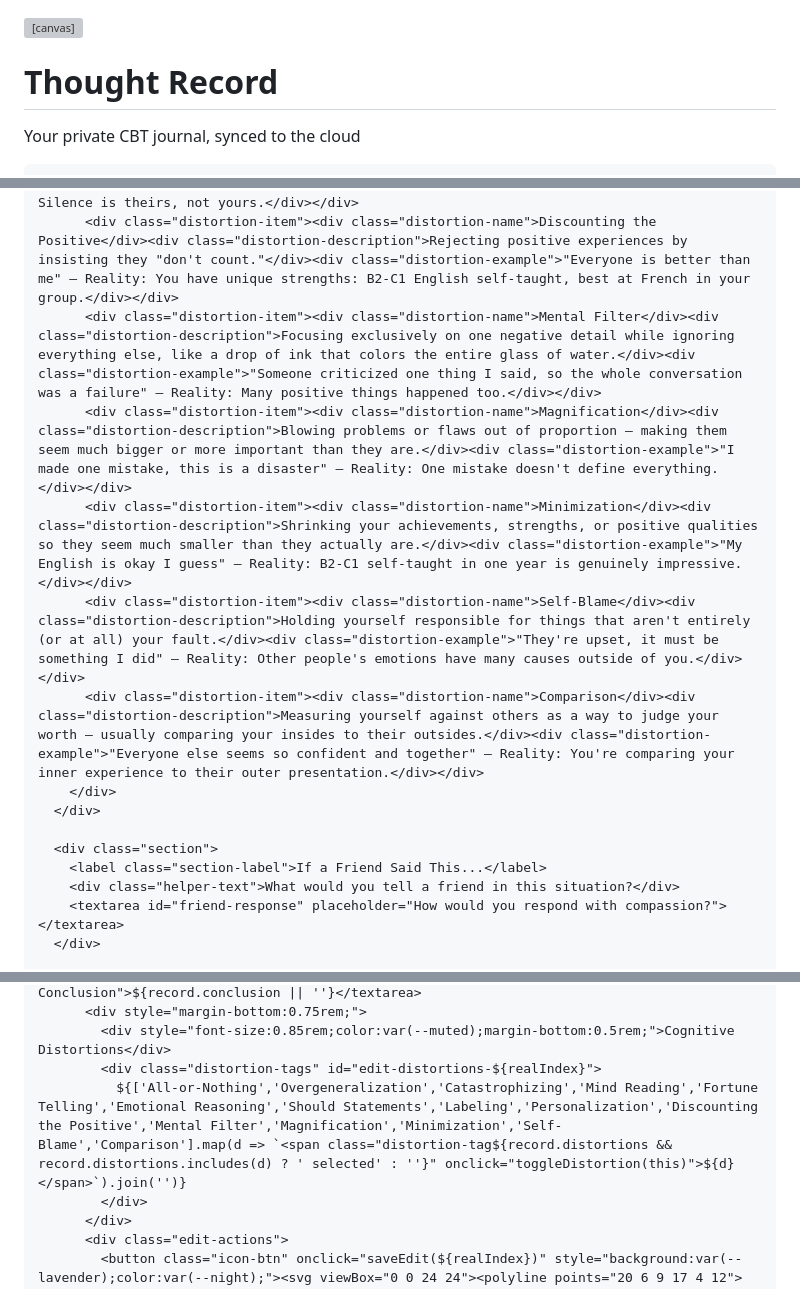
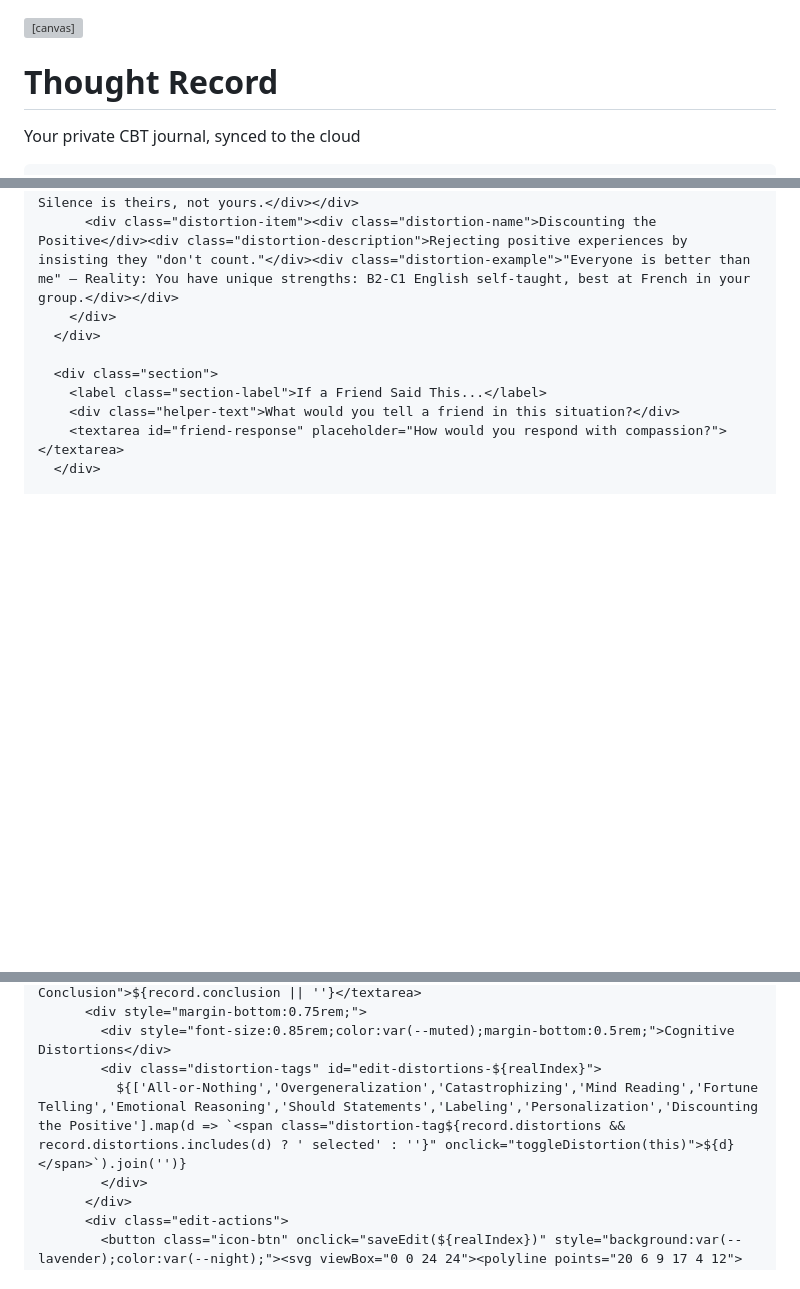
Before and after one commit to ma-maison-app/swing, a Markdown page: README.md, 3 parts joined by grey strips. GitHub-like rendering; blank space fills up the shorter version; grey boxes are pictures that could not be loaded.

```diff
--- a/README.md
+++ b/README.md
@@ -82,7 +82,7 @@ const FirebaseREST = {
         'Authorization': `Bearer ${this.currentUser.token}`,
         'Prefer': 'return=minimal,resolution=merge-duplicates'
       },
-      body: JSON.stringify({ user_id: docId, ...data })
+      body: JSON.stringify({ user_id: docId, ...this._flattenForSupabase(data) })
     });
     if (!response.ok) {
       let errText = '';
@@ -405,7 +405,7 @@ input[type="range"]::-moz-range-thumb { width: 20px; height: 20px; background: v
 .distortion-info-trigger svg { width: 16px; height: 16px; transition: transform 0.3s ease; }
 .distortion-info-trigger.expanded svg:last-child { transform: rotate(180deg); }
 .distortion-details { max-height: 0; overflow: hidden; transition: max-height 0.4s ease; margin-top: 0.5rem; }
-.distortion-details.expanded { max-height: 6000px; }
+.distortion-details.expanded { max-height: 2000px; }
 .distortion-item { background: rgba(255,255,255,0.02); border: 1px solid var(--card-border); border-radius: 10px; padding: 1rem; margin-bottom: 0.75rem; }
 .distortion-item:last-child { margin-bottom: 0; }
 .distortion-name { font-family: 'Playfair Display', serif; font-weight: 600; color: var(--lavender); font-size: 1rem; margin-bottom: 0.5rem; }
@@ -725,11 +720,6 @@ input[type="range"]::-moz-range-thumb { width: 20px; height: 20px; background: v
           <div class="distortion-item"><div class="distortion-name">Labeling</div><div class="distortion-description">Assigning global negative traits to yourself or others.</div><div class="distortion-example">"I'm weak" — Reality: You reached out for help, went to therapy despite fear, spoke up about homophobia. That's strength.</div></div>
           <div class="distortion-item"><div class="distortion-name">Personalization</div><div class="distortion-description">Blaming yourself for things outside your control.</div><div class="distortion-example">"They didn't respond, so what I said must not matter" — Reality: Silence is theirs, not yours.</div></div>
           <div class="distortion-item"><div class="distortion-name">Discounting the Positive</div><div class="distortion-description">Rejecting positive experiences by insisting they "don't count."</div><div class="distortion-example">"Everyone is better than me" — Reality: You have unique strengths: B2-C1 English self-taught, best at French in your group.</div></div>
-          <div class="distortion-item"><div class="distortion-name">Mental Filter</div><div class="distortion-description">Focusing exclusively on one negative detail while ignoring everything else, like a drop of ink that colors the entire glass of water.</div><div class="distortion-example">"Someone criticized one thing I said, so the whole conversation was a failure" — Reality: Many positive things happened too.</div></div>
-          <div class="distortion-item"><div class="distortion-name">Magnification</div><div class="distortion-description">Blowing problems or flaws out of proportion — making them seem much bigger or more important than they are.</div><div class="distortion-example">"I made one mistake, this is a disaster" — Reality: One mistake doesn't define everything.</div></div>
-          <div class="distortion-item"><div class="distortion-name">Minimization</div><div class="distortion-description">Shrinking your achievements, strengths, or positive qualities so they seem much smaller than they actually are.</div><div class="distortion-example">"My English is okay I guess" — Reality: B2-C1 self-taught in one year is genuinely impressive.</div></div>
-          <div class="distortion-item"><div class="distortion-name">Self-Blame</div><div class="distortion-description">Holding yourself responsible for things that aren't entirely (or at all) your fault.</div><div class="distortion-example">"They're upset, it must be something I did" — Reality: Other people's emotions have many causes outside of you.</div></div>
-          <div class="distortion-item"><div class="distortion-name">Comparison</div><div class="distortion-description">Measuring yourself against others as a way to judge your worth — usually comparing your insides to their outsides.</div><div class="distortion-example">"Everyone else seems so confident and together" — Reality: You're comparing your inner experience to their outer presentation.</div></div>
         </div>
       </div>
 
@@ -1142,7 +1132,7 @@ function renderHistory() {
           <div style="margin-bottom:0.75rem;">
             <div style="font-size:0.85rem;color:var(--muted);margin-bottom:0.5rem;">Cognitive Distortions</div>
             <div class="distortion-tags" id="edit-distortions-${realIndex}">
-              ${['All-or-Nothing','Overgeneralization','Catastrophizing','Mind Reading','Fortune Telling','Emotional Reasoning','Should Statements','Labeling','Personalization','Discounting the Positive','Mental Filter','Magnification','Minimization','Self-Blame','Comparison'].map(d => `<span class="distortion-tag${record.distortions && record.distortions.includes(d) ? ' selected' : ''}" onclick="toggleDistortion(this)">${d}</span>`).join('')}
+              ${['All-or-Nothing','Overgeneralization','Catastrophizing','Mind Reading','Fortune Telling','Emotional Reasoning','Should Statements','Labeling','Personalization','Discounting the Positive'].map(d => `<span class="distortion-tag${record.distortions && record.distortions.includes(d) ? ' selected' : ''}" onclick="toggleDistortion(this)">${d}</span>`).join('')}
             </div>
           </div>
           <div class="edit-actions">
```
Also changed, not shown: other parts of README.md (+0 -5 lines).
